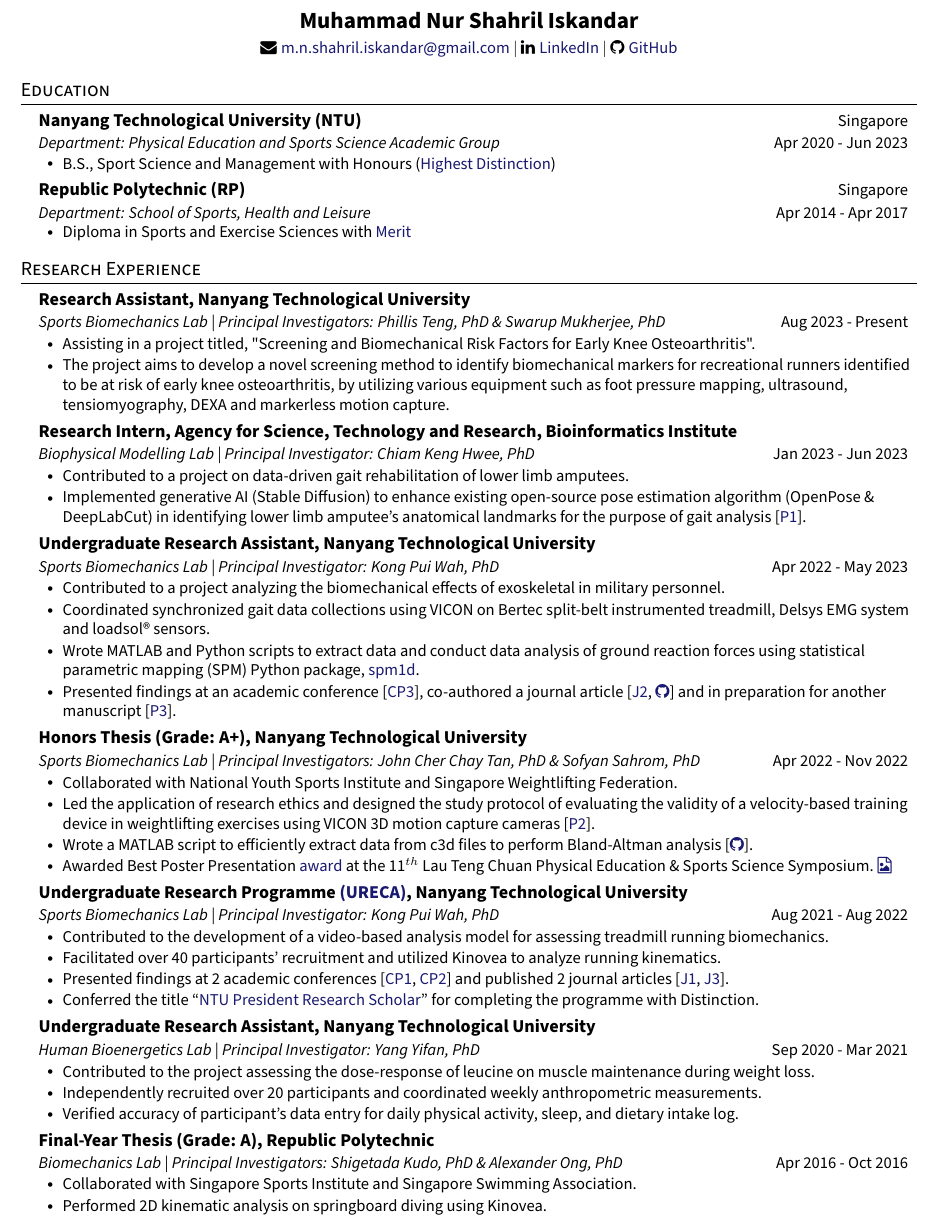
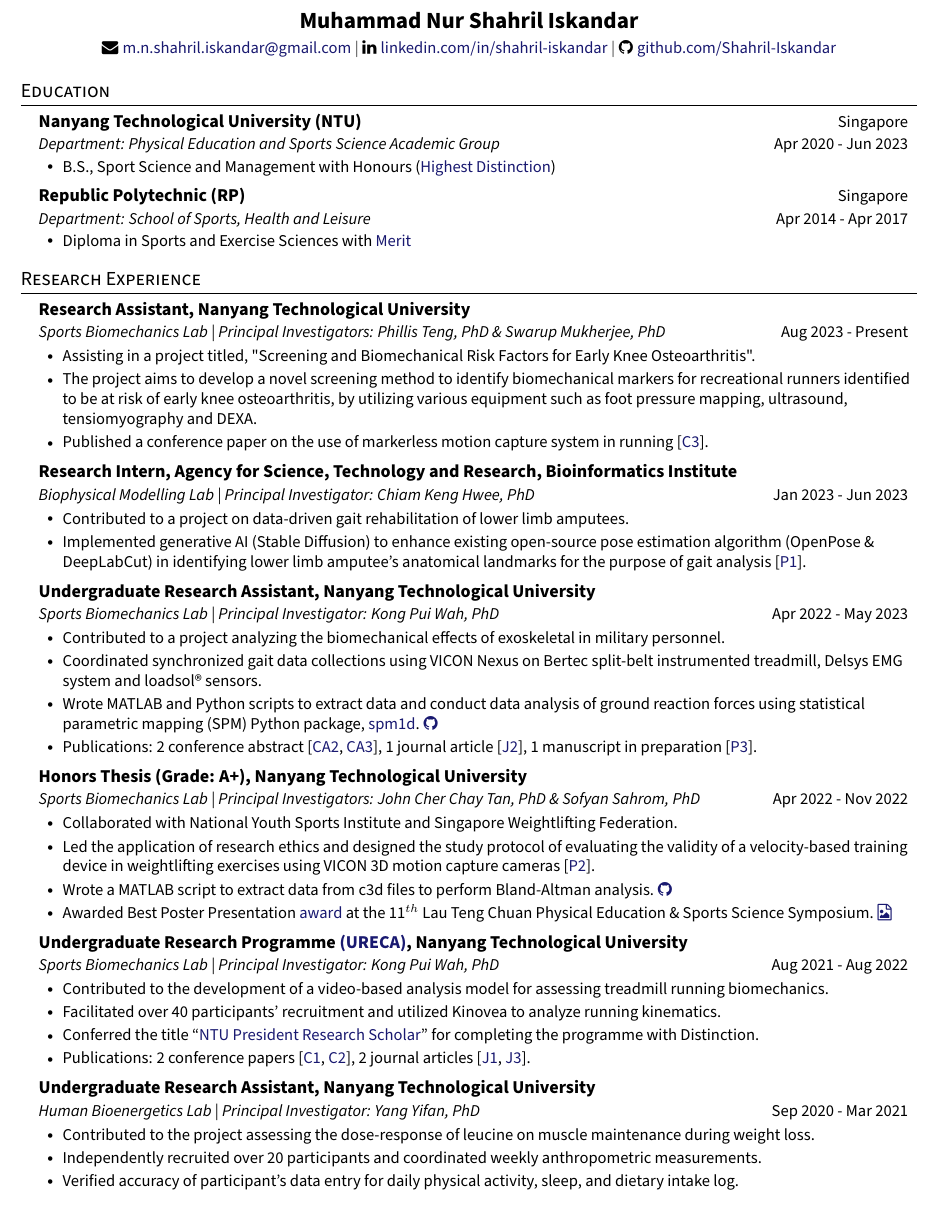
Before and after one commit to Shahril-Iskandar/personal-cv, a LaTeX document (main.tex, which reads sections/heading.tex, sections/research_experience.tex): part of page 1 of 3, cut so that both start at the same text. Compiled offline with pdfLaTeX.

Commit message:
updated heading, research experience and publications

```diff
--- a/sections/heading.tex
+++ b/sections/heading.tex
@@ -9,9 +9,9 @@
     % $|$
     \faEnvelope \hspace{.5pt} \href{mailto:}{m.n.shahril.iskandar@gmail.com}
     $|$
-    \faLinkedin \hspace{.5pt} \href{https://www.linkedin.com/in/shahril-iskandar}{LinkedIn}
+    \faLinkedin \hspace{.5pt} \href{https://www.linkedin.com/in/shahril-iskandar}{linkedin.com/in/shahril-iskandar}
     $|$
-    \faGithub \hspace{.5pt} \href{https://github.com/Shahril-Iskandar}{GitHub}
+    \faGithub \hspace{.5pt} \href{https://github.com/Shahril-Iskandar}{github.com/Shahril-Iskandar}
     % $|$
     % \faGlobe \hspace{.5pt} \href{https://arasgungore.github.io}{Portfolio}
     % $|$
--- a/sections/research_experience.tex
+++ b/sections/research_experience.tex
@@ -10,7 +10,8 @@
       {Sports Biomechanics Lab | Principal Investigators: Phillis Teng, PhD \& Swarup Mukherjee, PhD}{Aug 2023 - Present}
         \resumeItemListStart
             \resumeItem{Assisting in a project titled, "Screening and Biomechanical Risk Factors for Early Knee Osteoarthritis".}
-            \resumeItem{The project aims to develop a novel screening method to identify biomechanical markers for recreational runners identified to be at risk of early knee osteoarthritis, by utilizing various equipment such as foot pressure mapping, ultrasound, tensiomyography, DEXA and markerless motion capture.}
+            \resumeItem{The project aims to develop a novel screening method to identify biomechanical markers for recreational runners identified to be at risk of early knee osteoarthritis, by utilizing various equipment such as foot pressure mapping, ultrasound, tensiomyography and DEXA.}
+            \resumeItem{Published a conference paper on the use of markerless motion capture system in running [\textcolor{MidnightBlue}{C\ref{conference: isbs2024opencap}}].}
             % \resumeItem{Facilitating recruitment of participants and data analysis.}
         \resumeItemListEnd
 
@@ -29,9 +30,10 @@
       {Sports Biomechanics Lab | Principal Investigator: Kong Pui Wah, PhD}{Apr 2022 - May 2023}
         \resumeItemListStart
             \resumeItem{Contributed to a project analyzing the biomechanical effects of exoskeletal in military personnel.}
-            \resumeItem{Coordinated synchronized gait data collections using VICON on Bertec split-belt instrumented treadmill, Delsys EMG system and loadsol® sensors.}
-            \resumeItem{Wrote MATLAB and Python scripts to extract data and conduct data analysis of ground reaction forces using statistical parametric mapping (SPM) Python package, \href{https://spm1d.org/}{spm1d}.}
-            \resumeItem{{Presented findings at an academic conference [\textcolor{MidnightBlue}{CP\ref{conference_pre: assb2023}}], co-authored a journal article [\textcolor{MidnightBlue}{J\ref{article: sensors validation exoskeletal}}, \href{https://github.com/Shahril-Iskandar/publication-loadsol-validation-military}{\faGithub}]} and in preparation for another manuscript [\textcolor{MidnightBlue}{P\ref{article: spm exoskeleton}}].}
+            \resumeItem{Coordinated synchronized gait data collections using VICON Nexus on Bertec split-belt instrumented treadmill, Delsys EMG system and loadsol® sensors.}
+            \resumeItem{Wrote MATLAB and Python scripts to extract data and conduct data analysis of ground reaction forces using statistical parametric mapping (SPM) Python package, \href{https://spm1d.org/}{spm1d}. \href{https://github.com/Shahril-Iskandar/publication-exoskeleton}{\faGithub}}
+            \resumeItem{Publications: 2 conference abstract [\textcolor{MidnightBlue}{CA\ref{conference_abstract: assbLoadsolValidation}}, \textcolor{MidnightBlue}{CA\ref{conference_abstract: cherylMilitary}}], 1 journal article [\textcolor{MidnightBlue}{J\ref{article: sensors validation exoskeletal}}], 1 manuscript in preparation [\textcolor{MidnightBlue}{P\ref{article: spm exoskeleton}}].}
+            % \resumeItem{{Presented findings at an academic conference [\textcolor{MidnightBlue}{CP\ref{conference_pre: assb2023}}], co-authored a journal article [\textcolor{MidnightBlue}{J\ref{article: sensors validation exoskeletal}}]} and in preparation for another manuscript [\textcolor{MidnightBlue}{P\ref{article: spm exoskeleton}}].}
         \resumeItemListEnd
 
     % \newpage
@@ -43,7 +45,7 @@
             \resumeItem{Collaborated with National Youth Sports Institute and Singapore Weightlifting Federation.}
             \resumeItem{Led the application of research ethics and designed the study protocol of evaluating the validity of a velocity-based training device in weightlifting exercises using VICON 3D motion capture cameras [\textcolor{MidnightBlue}{P\ref{article: fyp}}].}
             % \resumeItem{Utilized VICON 3D motion capture cameras.}
-            \resumeItem{Wrote a MATLAB script to efficiently extract data from c3d files to perform Bland-Altman analysis [\href{https://github.com/Shahril-Iskandar/undergraduate-finalyearproject}{\faGithub}].}
+            \resumeItem{Wrote a MATLAB script to extract data from c3d files to perform Bland-Altman analysis. \href{https://github.com/Shahril-Iskandar/undergraduate-finalyearproject}{\faGithub}}
             \resumeItem{Awarded Best Poster Presentation \href{https://drive.google.com/file/d/1mcvcseOSgvzBLQg3tZVkGyIOOxVw6gKw/view?usp=sharing}{award} at the 11$^{th}$ Lau Teng Chuan Physical Education \& Sports Science Symposium. \href{https://drive.google.com/file/d/1kLCyjZXhJKm-lV7M_6sJ5hKYgOW0xfY2/view?usp=sharing}{\faFileImageO}}
         \resumeItemListEnd
 
@@ -55,8 +57,8 @@
         \resumeItemListStart
             \resumeItem{Contributed to the development of a video-based analysis model for assessing treadmill running biomechanics.}
             \resumeItem{Facilitated over 40 participants' recruitment and utilized Kinovea to analyze running kinematics.}
-            \resumeItem{Presented findings at 2 academic conferences [\textcolor{MidnightBlue}{CP\ref{conference_pre: isbs2022}}, \textcolor{MidnightBlue}{CP\ref{conference_pre: icur2022}}] and published 2 journal articles [\textcolor{MidnightBlue}{J\ref{article: paah foot morphology}}, \textcolor{MidnightBlue}{J\ref{article: frontiers foot inversion}}].}
             \resumeItem{Conferred the title “\href{https://drive.google.com/file/d/1Ut1poXJ_C8lSSeckPBVFy2DgOusebh7V/view?usp=sharing}{NTU President Research Scholar}” for completing the programme with Distinction.}
+            \resumeItem{Publications: 2 conference papers [\textcolor{MidnightBlue}{C\ref{conference: isbs2022}}, \textcolor{MidnightBlue}{C\ref{conference: isbs2024raystudy}}], 2 journal articles [\textcolor{MidnightBlue}{J\ref{article: paah foot morphology}}, \textcolor{MidnightBlue}{J\ref{article: frontiers crossover gait}}].}
         \resumeItemListEnd
 
     \resumeSubheading % Dose-response of leucine on muscle maintenance during weight loss
@@ -71,15 +73,15 @@
             % Co-ordinated participants to attend weekly data collection
         \resumeItemListEnd
 
-    \resumeSubheading
-      {Final-Year Thesis (Grade: A), Republic Polytechnic}{}
-      {Biomechanics Lab | Principal Investigators: Shigetada Kudo, PhD \& Alexander Ong, PhD}{Apr 2016 - Oct 2016}
-        \resumeItemListStart
-            \resumeItem{Collaborated with Singapore Sports Institute and Singapore Swimming Association.}
-            % \resumeItem{Utilized a video camera to capture 3 youth athletes’ diving movements.}
-            \resumeItem{Performed 2D kinematic analysis on springboard diving using Kinovea.}
-            % \resumeItem{Presented findings to the coach.}
-        \resumeItemListEnd
+    % \resumeSubheading
+    %   {Final-Year Thesis (Grade: A), Republic Polytechnic}{}
+    %   {Biomechanics Lab | Principal Investigators: Shigetada Kudo, PhD \& Alexander Ong, PhD}{Apr 2016 - Oct 2016}
+    %     \resumeItemListStart
+    %         \resumeItem{Collaborated with Singapore Sports Institute and Singapore Swimming Association.}
+    %         % \resumeItem{Utilized a video camera to capture 3 youth athletes’ diving movements.}
+    %         \resumeItem{Performed 2D kinematic analysis on springboard diving using Kinovea.}
+    %         % \resumeItem{Presented findings to the coach.}
+    %     \resumeItemListEnd
 
   \resumeSubHeadingListEnd
 
```
Also changed, not shown: sections/publications.tex (+12 -13 lines), sections/skills.tex (+1 -1 lines), main.pdf, 1 other file.
